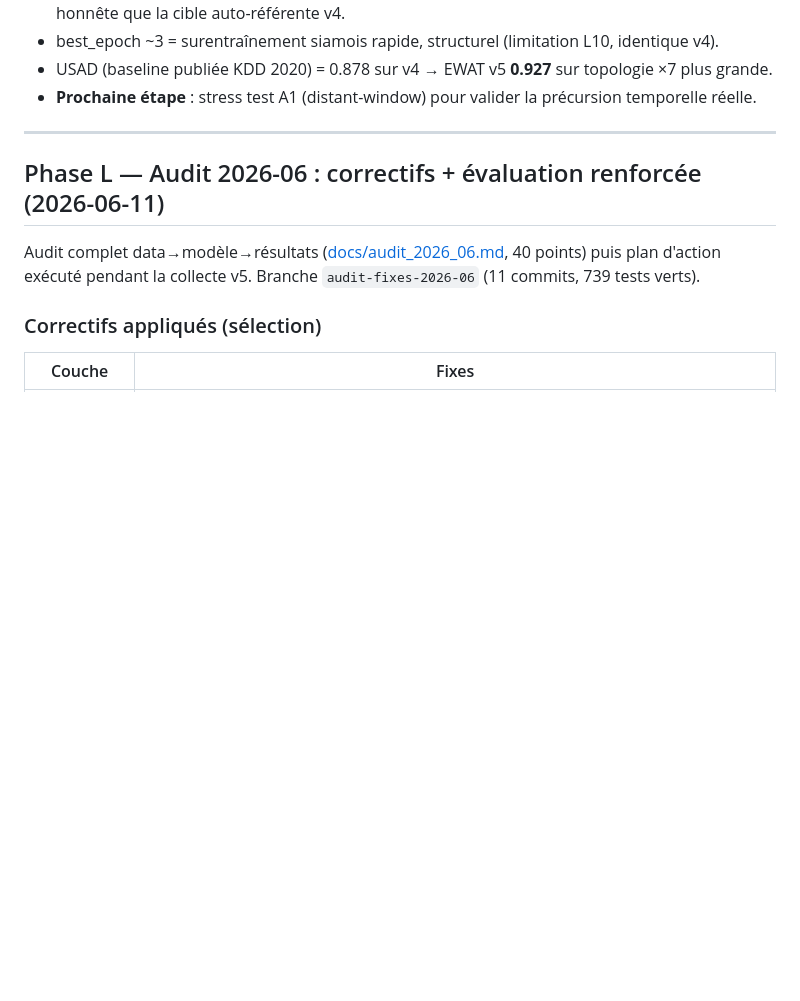
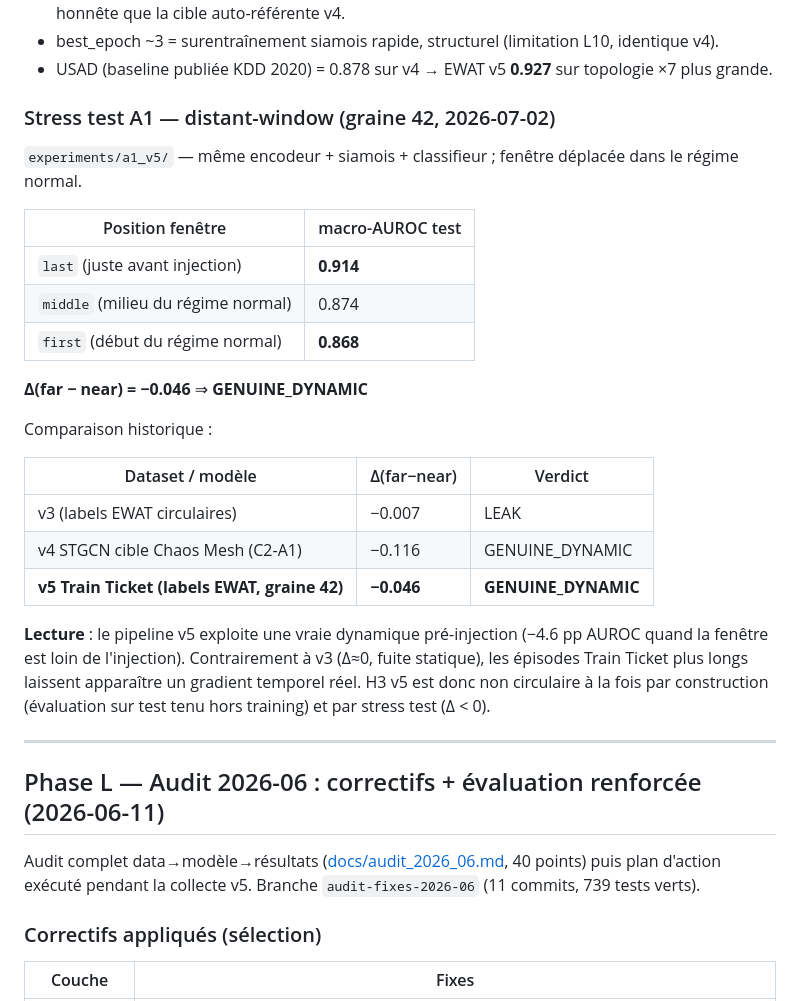
Before and after one commit to Wassbdr/ewat, a Markdown page: STATUS.md, the part around the change. Rendered like a GitHub page; blank space fills up the shorter version.

Commit message:
feat(results): A1 distant-window v5 — Δ=-0.046 GENUINE_DYNAMIC

```diff
--- a/STATUS.md
+++ b/STATUS.md
@@ -53,7 +53,31 @@ _Mis à jour : 2026-07-02 (Phase V5 — résultats multi-graines ewat_v5, Train
 - H3 **0.927** sur cible clusters v5 (non circulaire — évaluation sur test indépendant du training). Plus honnête que la cible auto-référente v4.
 - best_epoch ~3 = surentraînement siamois rapide, structurel (limitation L10, identique v4).
 - USAD (baseline publiée KDD 2020) = 0.878 sur v4 → EWAT v5 **0.927** sur topologie ×7 plus grande.
-- **Prochaine étape** : stress test A1 (distant-window) pour valider la précursion temporelle réelle.
+
+### Stress test A1 — distant-window (graine 42, 2026-07-02)
+
+`experiments/a1_v5/` — même encodeur + siamois + classifieur ; fenêtre déplacée dans le régime normal.
+
+| Position fenêtre | macro-AUROC test |
+|---|---|
+| `last` (juste avant injection) | **0.914** |
+| `middle` (milieu du régime normal) | 0.874 |
+| `first` (début du régime normal) | **0.868** |
+
+**Δ(far − near) = −0.046** ⇒ **GENUINE_DYNAMIC**
+
+Comparaison historique :
+
+| Dataset / modèle | Δ(far−near) | Verdict |
+|---|---|---|
+| v3 (labels EWAT circulaires) | −0.007 | LEAK |
+| v4 STGCN cible Chaos Mesh (C2-A1) | −0.116 | GENUINE_DYNAMIC |
+| **v5 Train Ticket (labels EWAT, graine 42)** | **−0.046** | **GENUINE_DYNAMIC** |
+
+**Lecture** : le pipeline v5 exploite une vraie dynamique pré-injection (−4.6 pp AUROC quand la fenêtre
+est loin de l'injection). Contrairement à v3 (Δ≈0, fuite statique), les épisodes Train Ticket plus longs
+laissent apparaître un gradient temporel réel. H3 v5 est donc non circulaire à la fois par construction
+(évaluation sur test tenu hors training) et par stress test (Δ < 0).
 
 ---
 
```
